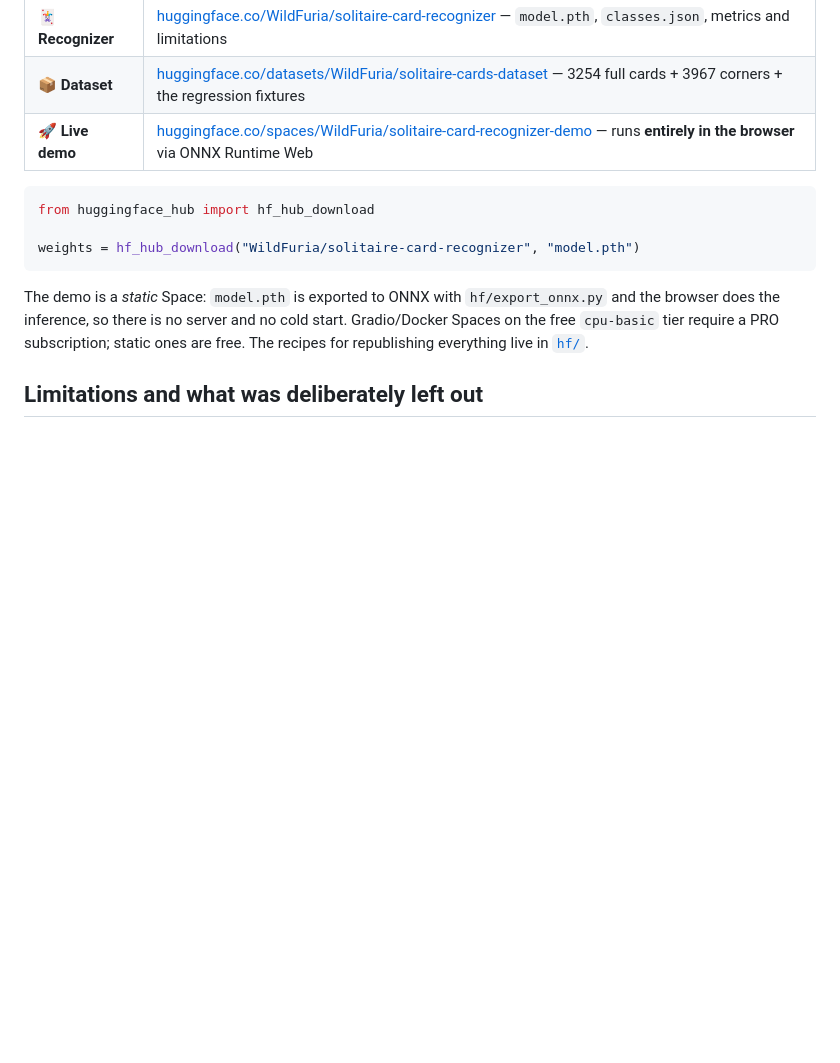
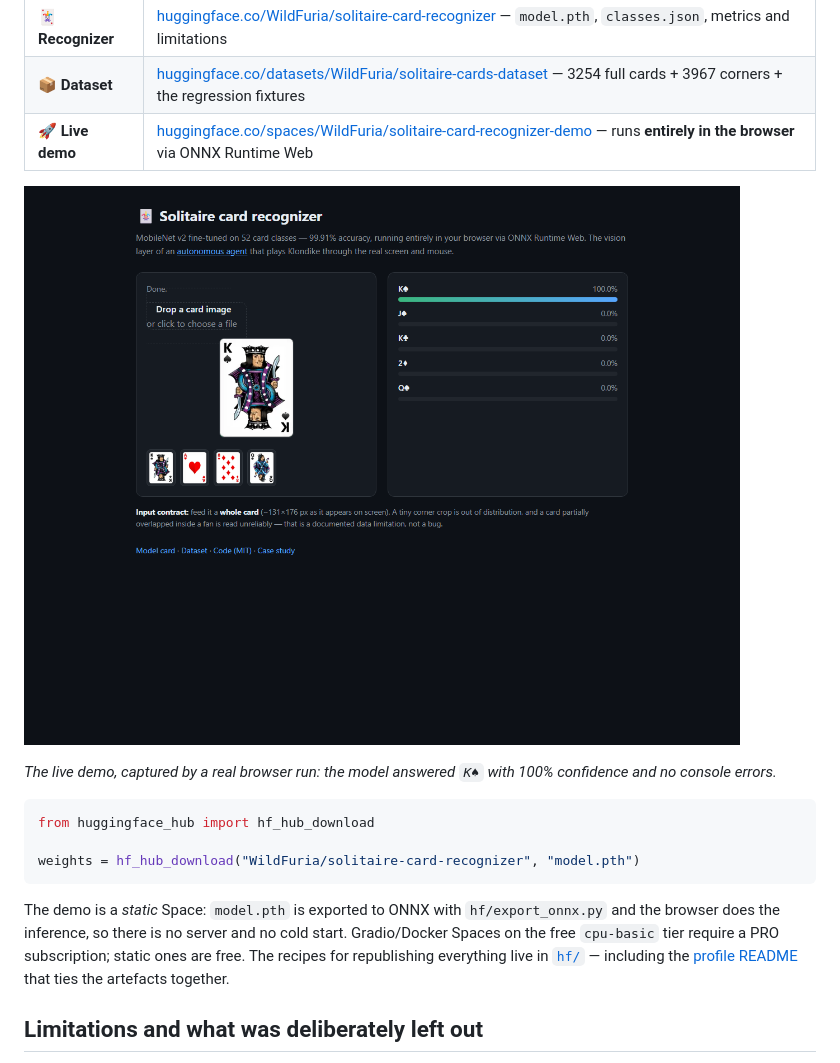
Before and after one commit to YanChi-pixel/solitaire-computer-agent, a Markdown page: README.md, the part around the change. Rendered like a GitHub page; pictures changed too: docs/img/space-demo.png (added); blank space fills up the shorter version.

````diff
--- a/README.md
+++ b/README.md
@@ -258,6 +258,11 @@ one line, grab the dataset, or try the demo in a browser:
 | 📦 **Dataset** | [huggingface.co/datasets/WildFuria/solitaire-cards-dataset](https://huggingface.co/datasets/WildFuria/solitaire-cards-dataset) — 3254 full cards + 3967 corners + the regression fixtures |
 | 🚀 **Live demo** | [huggingface.co/spaces/WildFuria/solitaire-card-recognizer-demo](https://huggingface.co/spaces/WildFuria/solitaire-card-recognizer-demo) — runs **entirely in the browser** via ONNX Runtime Web |
 
+![The demo recognising a king of spades in the browser](docs/img/space-demo.png)
+
+*The live demo, captured by a real browser run: the model answered `K♠` with 100%
+confidence and no console errors.*
+
 ```python
 from huggingface_hub import hf_hub_download
 
@@ -268,7 +273,9 @@ The demo is a *static* Space: `model.pth` is exported to ONNX with
 `hf/export_onnx.py` and the browser does the inference, so there is no server and
 no cold start. Gradio/Docker Spaces on the free `cpu-basic` tier require a PRO
 subscription; static ones are free. The recipes for republishing everything live
-in [`hf/`](hf/README.md).
+in [`hf/`](hf/README.md) — including the
+[profile README](https://huggingface.co/WildFuria/WildFuria) that ties the
+artefacts together.
 
 ## Limitations and what was deliberately left out
 
````
Also changed, not shown: README.ru.md (+8 -1 lines), hf/profile/README.md (added, +44 -0 lines), 1 other file.
